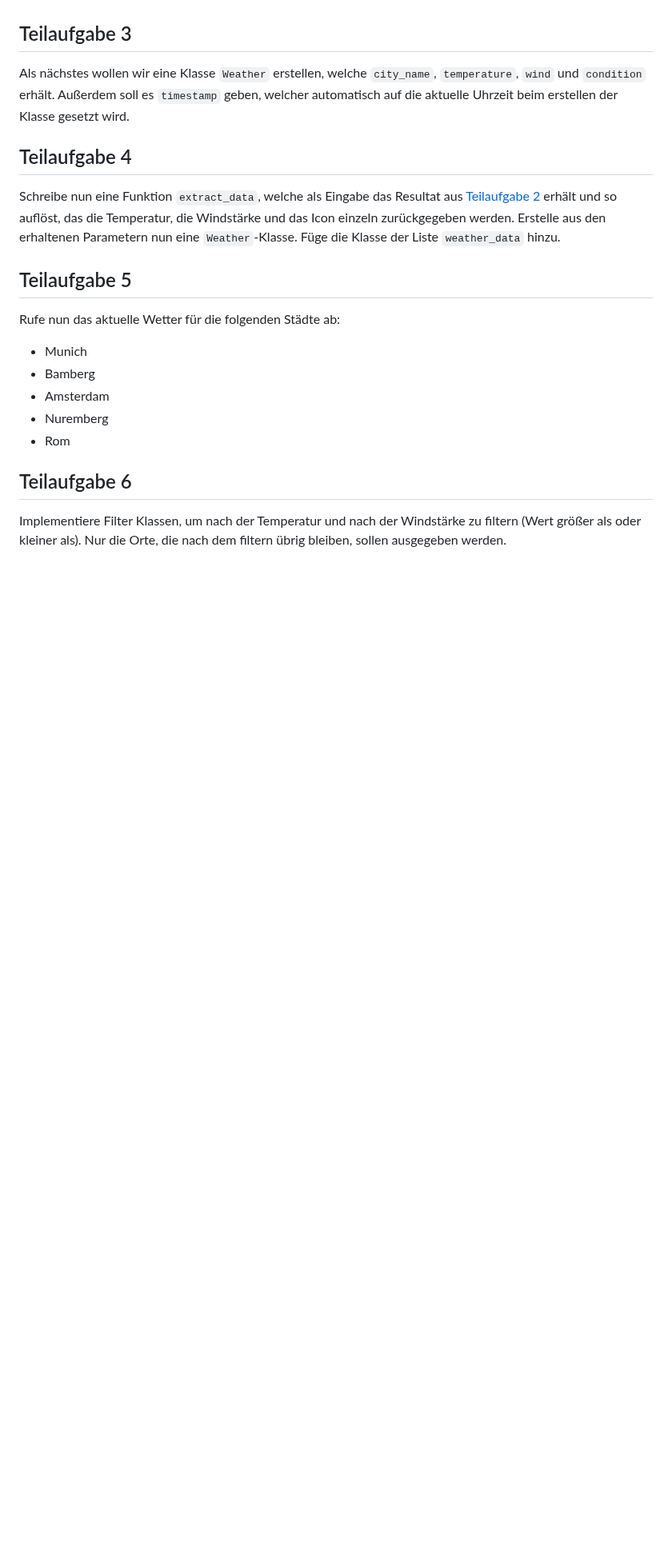
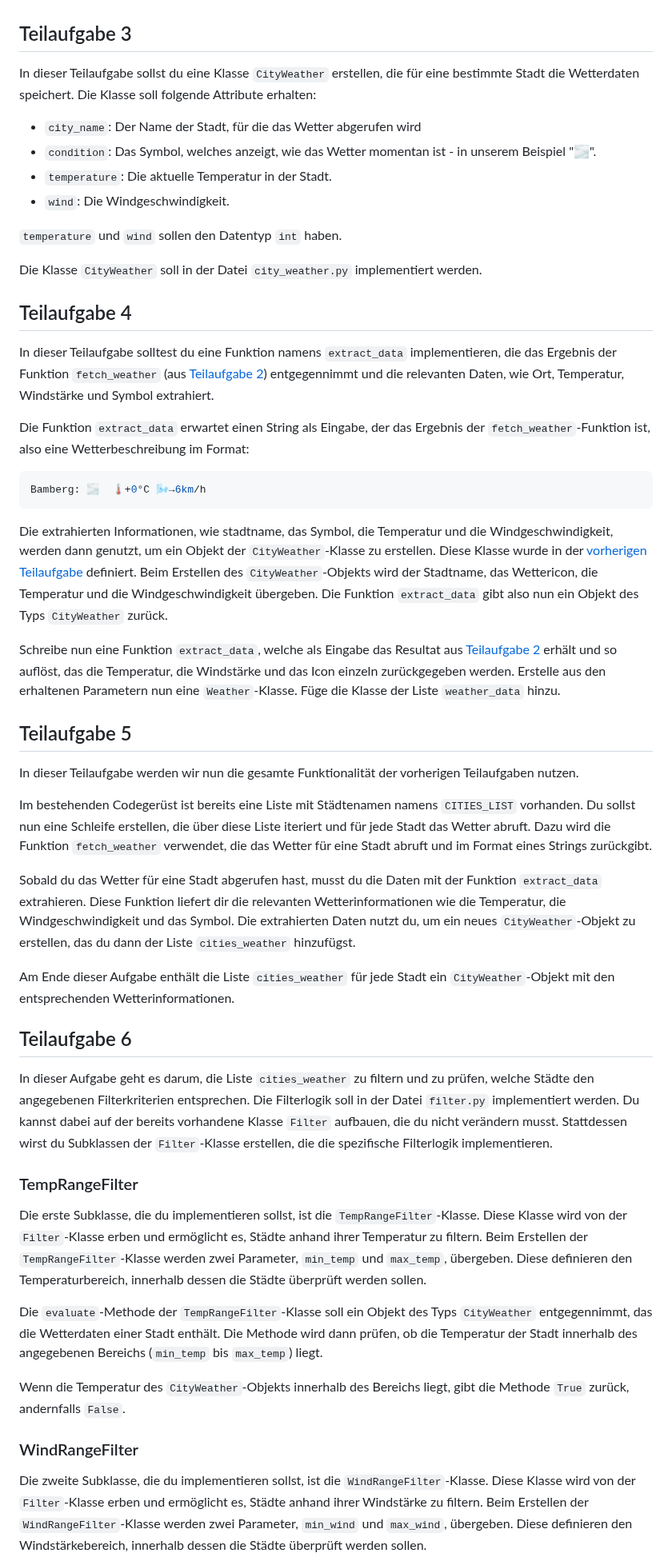
Before and after one commit to inf-lab-dev/labs, a Markdown page: weather/task.md, the part around one of its changes. Shown at 80% size. GitHub-like rendering; blank space fills up the shorter version.

Commit message:
add other subtasks

````diff
--- a/weather/task.md
+++ b/weather/task.md
@@ -44,21 +44,54 @@ Mache dich zunächst mit der [requests](https://pypi.org/project/requests/)-Bibl
 
 ## Teilaufgabe 3
 
-Als nächstes wollen wir eine Klasse `Weather` erstellen, welche `city_name`, `temperature`, `wind` und `condition` erhält. Außerdem soll es `timestamp` geben, welcher automatisch auf die aktuelle Uhrzeit beim erstellen der Klasse gesetzt wird.
+In dieser Teilaufgabe sollst du eine Klasse `CityWeather` erstellen, die für eine bestimmte Stadt die Wetterdaten speichert. Die Klasse soll folgende Attribute erhalten:
+
+- `city_name`: Der Name der Stadt, für die das Wetter abgerufen wird
+- `condition`: Das Symbol, welches anzeigt, wie das Wetter momentan ist - in unserem Beispiel "🌫".
+- `temperature`: Die aktuelle Temperatur in der Stadt.
+- `wind`: Die Windgeschwindigkeit.
+
+`temperature` und `wind` sollen den Datentyp `int` haben.
+
+Die Klasse `CityWeather` soll in der Datei `city_weather.py` implementiert werden.
 
 ## Teilaufgabe 4
+
+In dieser Teilaufgabe solltest du eine Funktion namens `extract_data` implementieren, die das Ergebnis der Funktion `fetch_weather` (aus [Teilaufgabe 2](#teilaufgabe-2)) entgegennimmt und die relevanten Daten, wie Ort, Temperatur, Windstärke und Symbol extrahiert.
+
+Die Funktion `extract_data` erwartet einen String als Eingabe, der das Ergebnis der `fetch_weather`-Funktion ist, also eine Wetterbeschreibung im Format:
+
+```bash
+Bamberg: 🌫  🌡️+0°C 🌬️→6km/h
+```
+
+Die extrahierten Informationen, wie stadtname, das Symbol, die Temperatur und die Windgeschwindigkeit, werden dann genutzt, um ein Objekt der `CityWeather`-Klasse zu erstellen. Diese Klasse wurde in der [vorherigen Teilaufgabe](#teilaufgabe-3) definiert. Beim Erstellen des `CityWeather`-Objekts wird der Stadtname, das Wettericon, die Temperatur und die Windgeschwindigkeit übergeben. Die Funktion `extract_data` gibt also nun ein Objekt des Typs `CityWeather` zurück.
 
 Schreibe nun eine Funktion `extract_data`, welche als Eingabe das Resultat aus [Teilaufgabe 2](#teilaufgabe-2) erhält und so auflöst, das die Temperatur, die Windstärke und das Icon einzeln zurückgegeben werden. Erstelle aus den erhaltenen Parametern nun eine `Weather`-Klasse. Füge die Klasse der Liste `weather_data` hinzu.
 
 ## Teilaufgabe 5
 
-Rufe nun das aktuelle Wetter für die folgenden Städte ab:
-- Munich
-- Bamberg
-- Amsterdam
-- Nuremberg
-- Rom
+In dieser Teilaufgabe werden wir nun die gesamte Funktionalität der vorherigen Teilaufgaben nutzen.
+
+Im bestehenden Codegerüst ist bereits eine Liste mit Städtenamen namens `CITIES_LIST` vorhanden. Du sollst nun eine Schleife erstellen, die über diese Liste iteriert und für jede Stadt das Wetter abruft. Dazu wird die Funktion `fetch_weather` verwendet, die das Wetter für eine Stadt abruft und im Format eines Strings zurückgibt.
+
+Sobald du das Wetter für eine Stadt abgerufen hast, musst du die Daten mit der Funktion `extract_data` extrahieren. Diese Funktion liefert dir die relevanten Wetterinformationen wie die Temperatur, die Windgeschwindigkeit und das Symbol. Die extrahierten Daten nutzt du, um ein neues `CityWeather`-Objekt zu erstellen, das du dann der Liste `cities_weather` hinzufügst.
+
+Am Ende dieser Aufgabe enthält die Liste `cities_weather` für jede Stadt ein `CityWeather`-Objekt mit den entsprechenden Wetterinformationen.
 
 ## Teilaufgabe 6
 
-Implementiere Filter Klassen, um nach der Temperatur und nach der Windstärke zu filtern (Wert größer als oder kleiner als). Nur die Orte, die nach dem filtern übrig bleiben, sollen ausgegeben werden.
+In dieser Aufgabe geht es darum, die Liste `cities_weather` zu filtern und zu prüfen, welche Städte den angegebenen Filterkriterien entsprechen. Die Filterlogik soll in der Datei `filter.py` implementiert werden. Du kannst dabei auf der bereits vorhandene Klasse `Filter` aufbauen, die du nicht verändern musst. Stattdessen wirst du Subklassen der `Filter`-Klasse erstellen, die die spezifische Filterlogik implementieren.
+
+### TempRangeFilter
+
+Die erste Subklasse, die du implementieren sollst, ist die `TempRangeFilter`-Klasse. Diese Klasse wird von der `Filter`-Klasse erben und ermöglicht es, Städte anhand ihrer Temperatur zu filtern. Beim Erstellen der `TempRangeFilter`-Klasse werden zwei Parameter, `min_temp` und `max_temp`, übergeben. Diese definieren den Temperaturbereich, innerhalb dessen die Städte überprüft werden sollen.
+
+Die `evaluate`-Methode der `TempRangeFilter`-Klasse soll ein Objekt des Typs `CityWeather` entgegennimmt, das die Wetterdaten einer Stadt enthält. Die Methode wird dann prüfen, ob die Temperatur der Stadt innerhalb des angegebenen Bereichs (`min_temp` bis `max_temp`) liegt.
+
+Wenn die Temperatur des `CityWeather`-Objekts innerhalb des Bereichs liegt, gibt die Methode `True` zurück, andernfalls `False`.
+
+### WindRangeFilter
+
+Die zweite Subklasse, die du implementieren sollst, ist die `WindRangeFilter`-Klasse. Diese Klasse wird von der `Filter`-Klasse erben und ermöglicht es, Städte anhand ihrer Windstärke zu filtern. Beim Erstellen der `WindRangeFilter`-Klasse werden zwei Parameter, `min_wind` und `max_wind`, übergeben. Diese definieren den Windstärkebereich, innerhalb dessen die Städte überprüft werden sollen.
+
````
Also changed, not shown: other parts of weather/task.md (+11 -0 lines).
